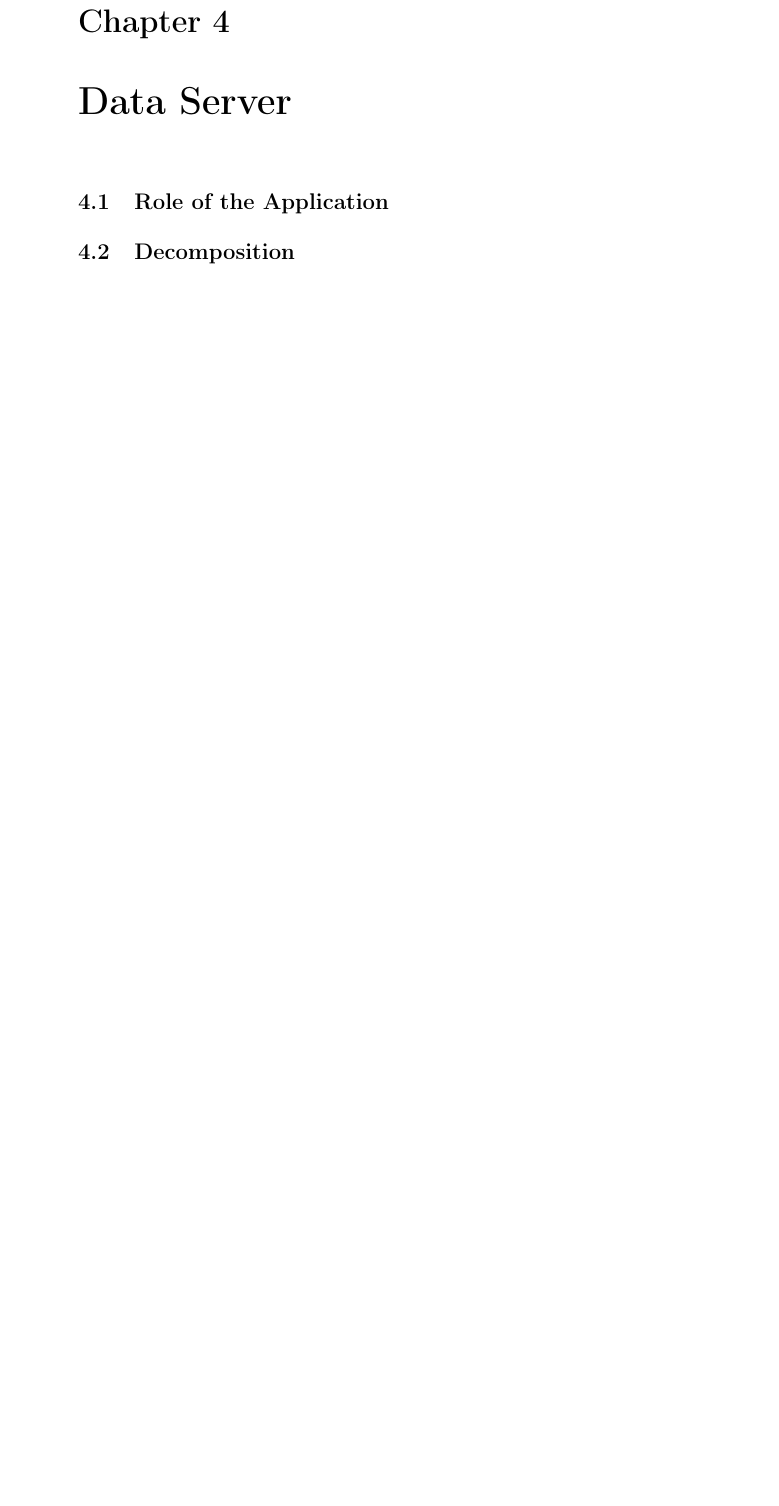
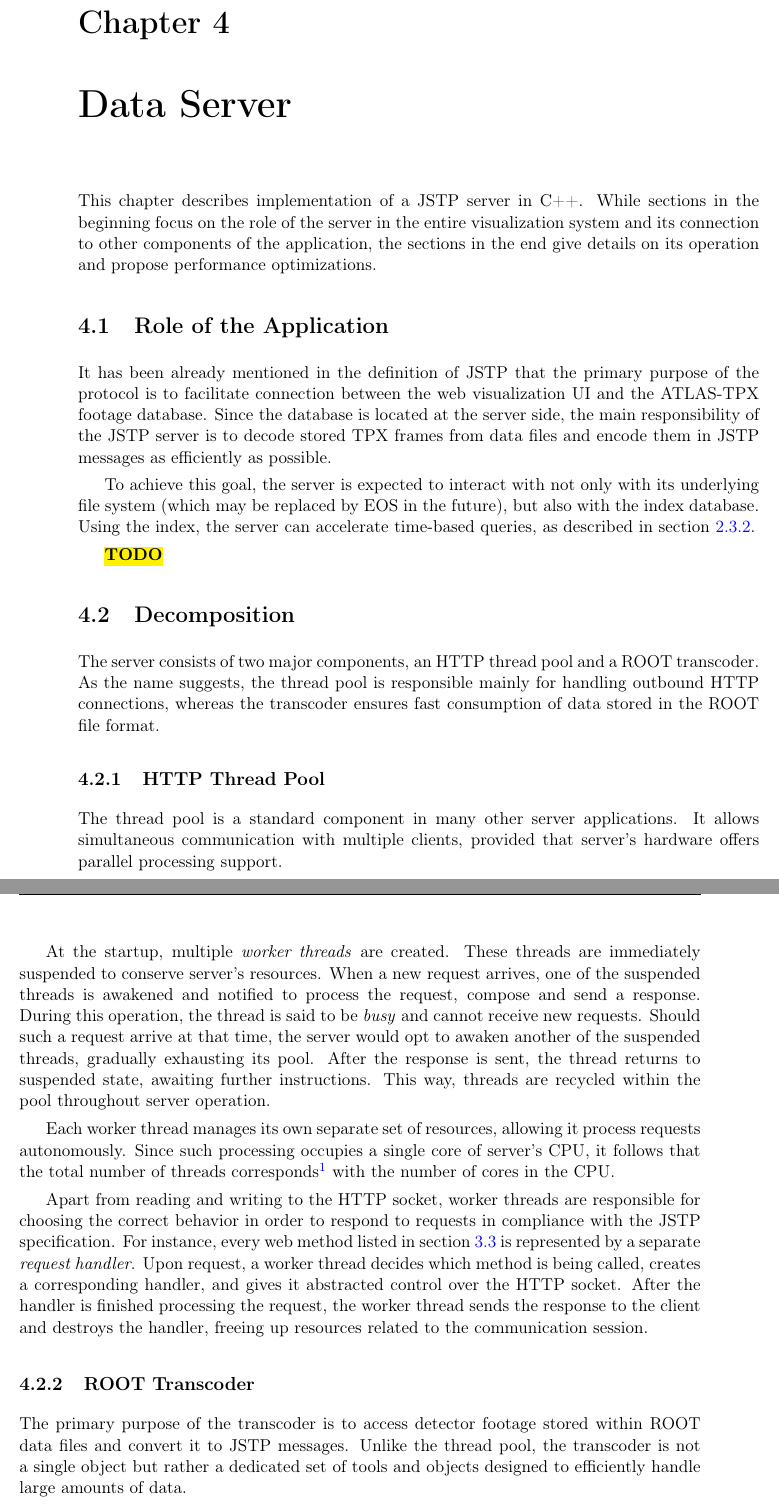
Before and after one commit to petrmanek/fel-bachelor-thesis, a LaTeX thesis (thesis.tex, which reads chapters/chap04.tex, nomenclature.tex): part of page 37 of 57 before the commit and two parts of pages 37 and 38 of 59 after it, the two joined at a grey line, cut so that both start at the same text, the shorter picture padded with empty space. Compiled offline with pdfLaTeX.

Commit message:
Written two pages in chapter 4.

```diff
--- a/chapters/chap04.tex
+++ b/chapters/chap04.tex
@@ -1,8 +1,28 @@
 \chapter{Data Server}
 % 4. Datový server
+This chapter describes implementation of a JSTP server in C++. While sections in the beginning focus on the role of the server in the entire visualization system and its connection to other components of the application, the sections in the end give details on its operation and propose performance optimizations.
 
 \section{Role of the Application}
 %  - Volba povahy serverové aplikace s ohledem na zbylé části systému.
+It has been already mentioned in the definition of JSTP that the primary purpose of the protocol is to facilitate connection between the web visualization UI and the ATLAS-TPX footage database. Since the database is located at the server side, the main responsibility of the JSTP server is to decode stored TPX frames from data files and encode them in JSTP messages as efficiently as possible.
+
+To achieve this goal, the server is expected to interact with not only with its underlying file system (which may be replaced by EOS in the future), but also with the index database. Using the index, the server can accelerate time-based queries, as described in section \ref{db:performance-optimization}.
+
+\todo
+% DOPLNIT
 
 \section{Decomposition}
 %  - Dekompozice úloh serveru do jednotlivých komponent.
+The server consists of two major components, an HTTP thread pool and a ROOT transcoder. As the name suggests, the thread pool is responsible mainly for handling outbound HTTP connections, whereas the transcoder ensures fast consumption of data stored in the ROOT file format.
+
+\subsection{HTTP Thread Pool}
+The thread pool is a standard component in many other server applications. It allows simultaneous communication with multiple clients, provided that server's hardware offers parallel processing support.
+
+At the startup, multiple \textit{worker threads} are created. These threads are immediately suspended to conserve server's resources. When a new request arrives, one of the suspended threads is awakened and notified to process the request, compose and send a response. During this operation, the thread is said to be \textit{busy} and cannot receive new requests. Should such a request arrive at that time, the server would opt to awaken another of the suspended threads, gradually exhausting its pool. After the response is sent, the thread returns to suspended state, awaiting further instructions. This way, threads are recycled within the pool throughout server operation.
+
+Each worker thread manages its own separate set of resources, allowing it process requests autonomously. Since such processing occupies a single core of server's CPU, it follows that the total number of threads corresponds\footnote{The correspondence need not be exact. For instance, when testing the application on machines with 2, 4 or 8 cores, the most effective number of threads was equal to the number of cores multiplied by 4.} with the number of cores in the CPU.
+
+Apart from reading and writing to the HTTP socket, worker threads are responsible for choosing the correct behavior in order to respond to requests in compliance with the JSTP specification. For instance, every web method listed in section \ref{jstp:web-methods} is represented by a separate \textit{request handler}. Upon request, a worker thread decides which method is being called, creates a corresponding handler, and gives it abstracted control over the HTTP socket. After the handler is finished processing the request, the worker thread sends the response to the client and destroys the handler, freeing up resources related to the communication session.
+
+\subsection{ROOT Transcoder}
+The primary purpose of the transcoder is to access detector footage stored within ROOT data files and convert it to JSTP messages. Unlike the thread pool, the transcoder is not a single object but rather a dedicated set of tools and objects designed to efficiently handle large amounts of data.
--- a/nomenclature.tex
+++ b/nomenclature.tex
@@ -36,3 +36,5 @@
 \nomenclature	{UTC}		{}
 \nomenclature	{UI}		{}
 \nomenclature	{CRUD}		{}
+\nomenclature	{CPU}		{}
+\nomenclature	{OS}		{}
```
Also changed, not shown: chapters/chap01.tex (+1 -0 lines), chapters/chap02.tex (+1 -0 lines), chapters/chap03.tex (+1 -0 lines), chapters/chap04.tex (16 more changed lines), 1 other file.
